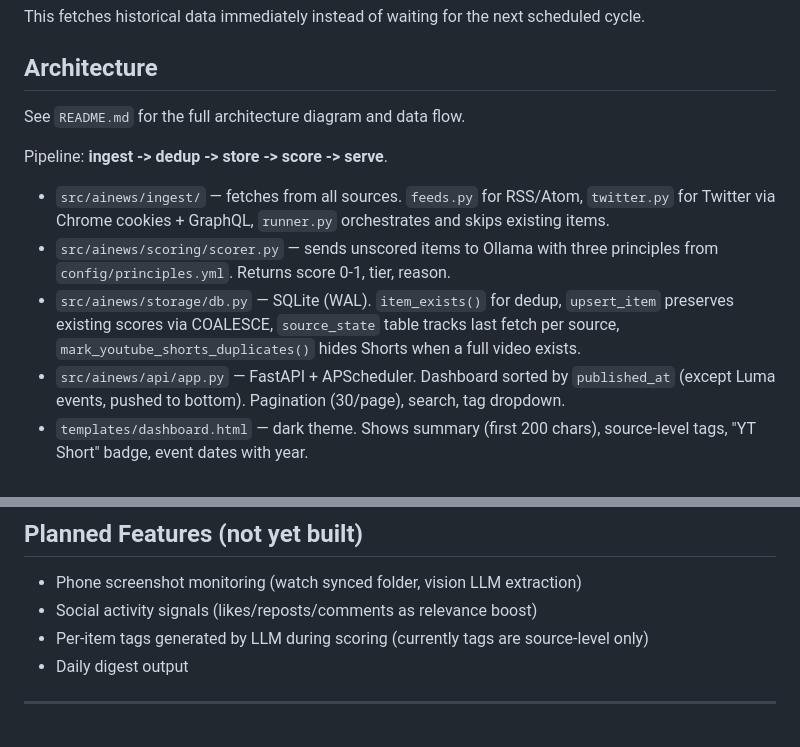
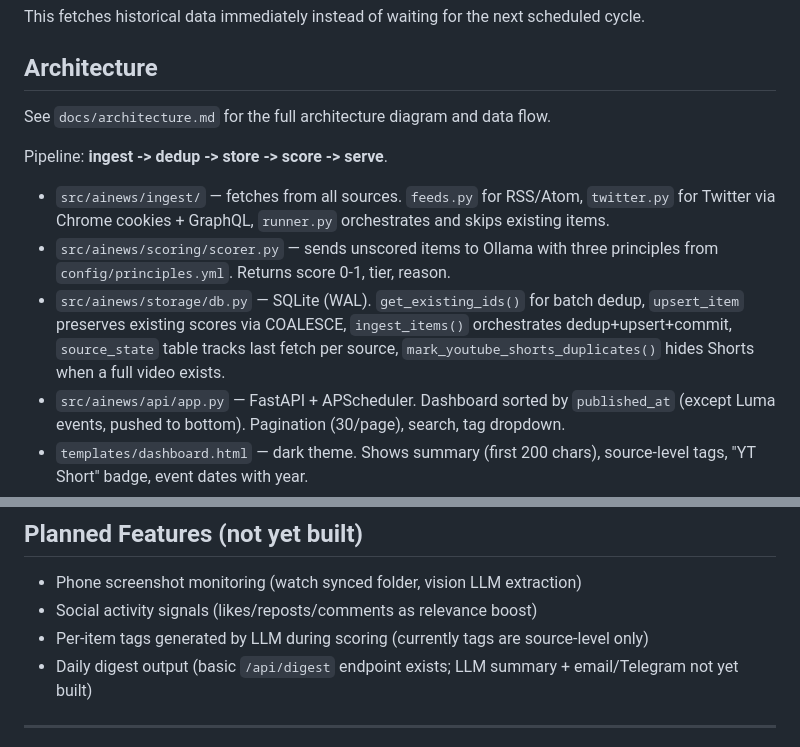
Before and after one commit to YanCheng-go/my-focal-ai, a Markdown page: CLAUDE.md, 2 parts joined by grey strips. Rendered like a GitHub page.

Commit message:
Fix outdated references in CLAUDE.md (#25)
- Architecture diagram link: README → docs/architecture.md
- item_exists() → get_existing_ids() + add ingest_items()
- Clarify daily digest partial progress

Co-authored-by: Yan Cheng (程彦) <chengyan2017@gmail.com>
Co-authored-by: Claude Opus 4.6 <noreply@anthropic.com>

```diff
--- a/CLAUDE.md
+++ b/CLAUDE.md
@@ -34,13 +34,13 @@ This fetches historical data immediately instead of waiting for the next schedul
 
 ## Architecture
 
-See `README.md` for the full architecture diagram and data flow.
+See `docs/architecture.md` for the full architecture diagram and data flow.
 
 Pipeline: **ingest -> dedup -> store -> score -> serve**.
 
 - `src/ainews/ingest/` — fetches from all sources. `feeds.py` for RSS/Atom, `twitter.py` for Twitter via Chrome cookies + GraphQL, `runner.py` orchestrates and skips existing items.
 - `src/ainews/scoring/scorer.py` — sends unscored items to Ollama with three principles from `config/principles.yml`. Returns score 0-1, tier, reason.
-- `src/ainews/storage/db.py` — SQLite (WAL). `item_exists()` for dedup, `upsert_item` preserves existing scores via COALESCE, `source_state` table tracks last fetch per source, `mark_youtube_shorts_duplicates()` hides Shorts when a full video exists.
+- `src/ainews/storage/db.py` — SQLite (WAL). `get_existing_ids()` for batch dedup, `upsert_item` preserves existing scores via COALESCE, `ingest_items()` orchestrates dedup+upsert+commit, `source_state` table tracks last fetch per source, `mark_youtube_shorts_duplicates()` hides Shorts when a full video exists.
 - `src/ainews/api/app.py` — FastAPI + APScheduler. Dashboard sorted by `published_at` (except Luma events, pushed to bottom). Pagination (30/page), search, tag dropdown.
 - `templates/dashboard.html` — dark theme. Shows summary (first 200 chars), source-level tags, "YT Short" badge, event dates with year.
 
@@ -57,7 +57,7 @@ All settings via env vars prefixed `AINEWS_` (e.g., `AINEWS_OLLAMA_MODEL=qwen3:4
 - Phone screenshot monitoring (watch synced folder, vision LLM extraction)
 - Social activity signals (likes/reposts/comments as relevance boost)
 - Per-item tags generated by LLM during scoring (currently tags are source-level only)
-- Daily digest output
+- Daily digest output (basic `/api/digest` endpoint exists; LLM summary + email/Telegram not yet built)
 
 ---
 
```
Also changed, not shown: other parts of CLAUDE.md (+1 -1 lines).
